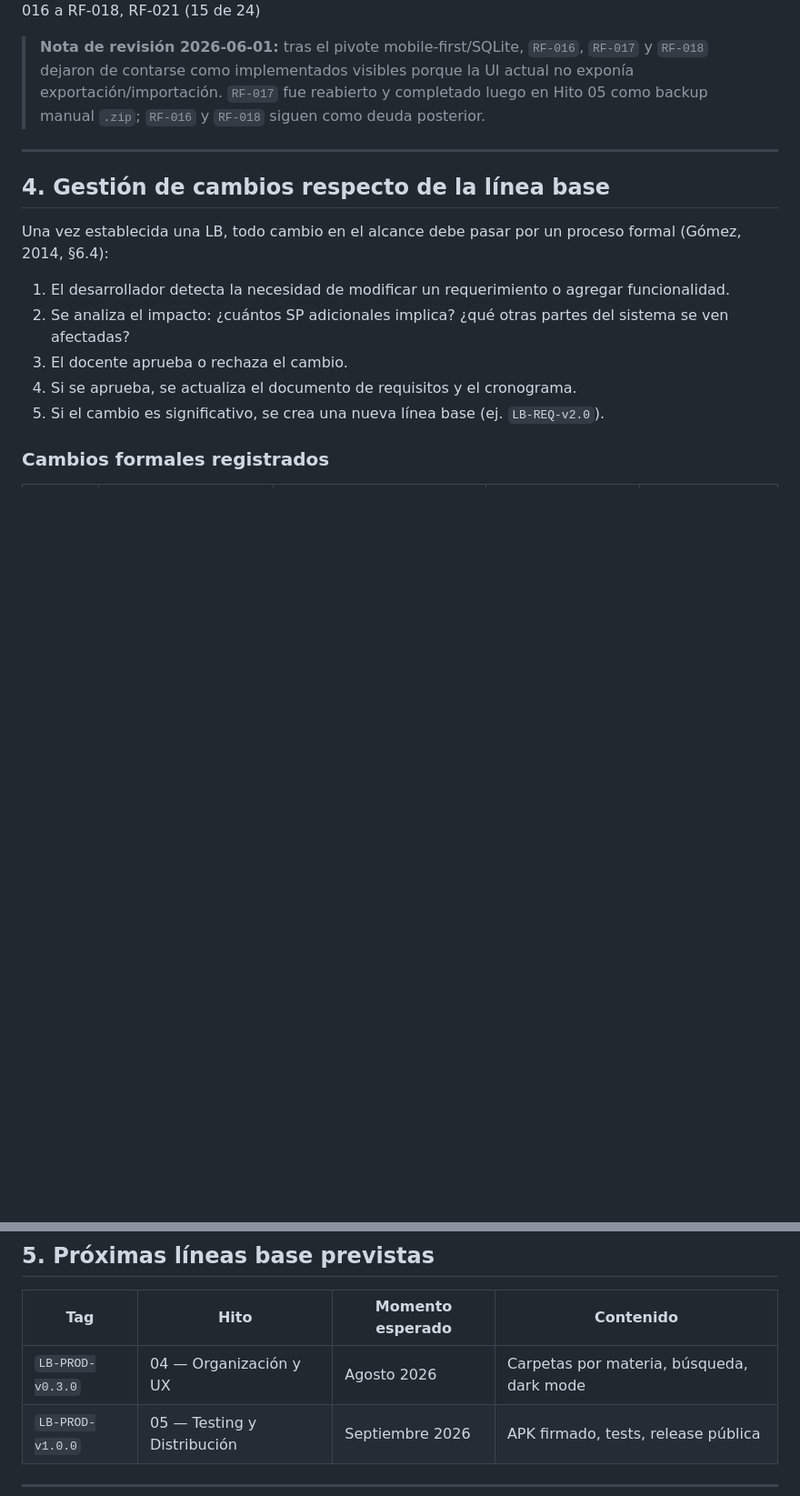
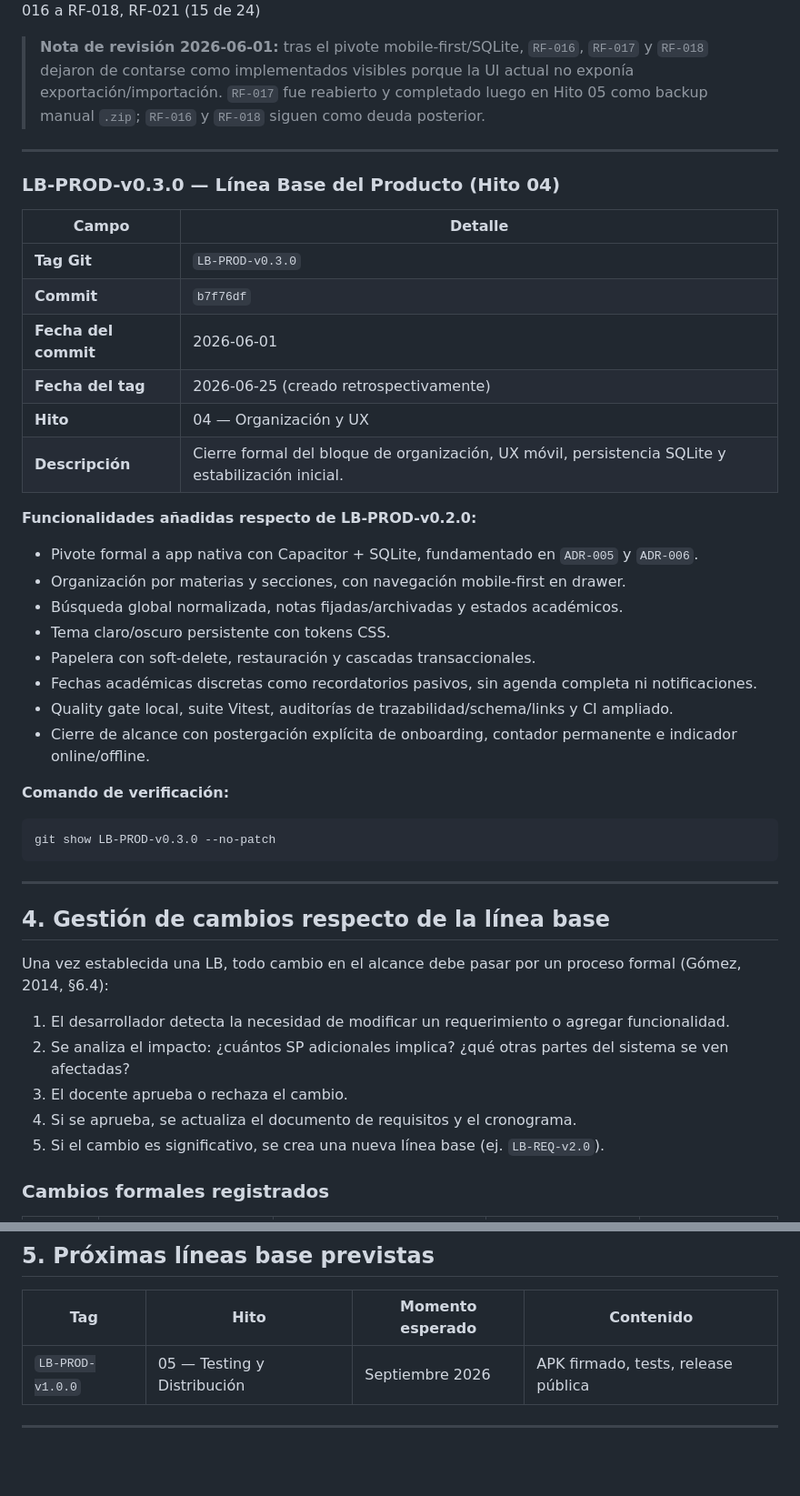
Before and after one commit to jdfesa/lumapse, a Markdown page: docs/gestion/lineas-base.md, 2 parts joined by grey strips. Shown at 91% size. Rendered like a GitHub page; blank space fills up the shorter version.

Commit message:
docs(gestion): registrar línea base de Hito 04

````diff
--- a/docs/gestion/lineas-base.md
+++ b/docs/gestion/lineas-base.md
@@ -119,6 +119,35 @@ git show LBREQ-v1.0 --no-patch
 
 ---
 
+### LB-PROD-v0.3.0 — Línea Base del Producto (Hito 04)
+
+| Campo | Detalle |
+|---|---|
+| **Tag Git** | `LB-PROD-v0.3.0` |
+| **Commit** | `b7f76df` |
+| **Fecha del commit** | 2026-06-01 |
+| **Fecha del tag** | 2026-06-25 (creado retrospectivamente) |
+| **Hito** | 04 — Organización y UX |
+| **Descripción** | Cierre formal del bloque de organización, UX móvil, persistencia SQLite y estabilización inicial. |
+
+**Funcionalidades añadidas respecto de LB-PROD-v0.2.0:**
+
+- Pivote formal a app nativa con Capacitor + SQLite, fundamentado en `ADR-005` y `ADR-006`.
+- Organización por materias y secciones, con navegación mobile-first en drawer.
+- Búsqueda global normalizada, notas fijadas/archivadas y estados académicos.
+- Tema claro/oscuro persistente con tokens CSS.
+- Papelera con soft-delete, restauración y cascadas transaccionales.
+- Fechas académicas discretas como recordatorios pasivos, sin agenda completa ni notificaciones.
+- Quality gate local, suite Vitest, auditorías de trazabilidad/schema/links y CI ampliado.
+- Cierre de alcance con postergación explícita de onboarding, contador permanente e indicador online/offline.
+
+**Comando de verificación:**
+```bash
+git show LB-PROD-v0.3.0 --no-patch
+```
+
+---
+
 ## 4. Gestión de cambios respecto de la línea base
 
 Una vez establecida una LB, todo cambio en el alcance debe pasar por un proceso formal
@@ -148,7 +177,6 @@ Una vez establecida una LB, todo cambio en el alcance debe pasar por un proceso
 
 | Tag | Hito | Momento esperado | Contenido |
 |---|---|---|---|
-| `LB-PROD-v0.3.0` | 04 — Organización y UX | Agosto 2026 | Carpetas por materia, búsqueda, dark mode |
 | `LB-PROD-v1.0.0` | 05 — Testing y Distribución | Septiembre 2026 | APK firmado, tests, release pública |
 
 ---
````
